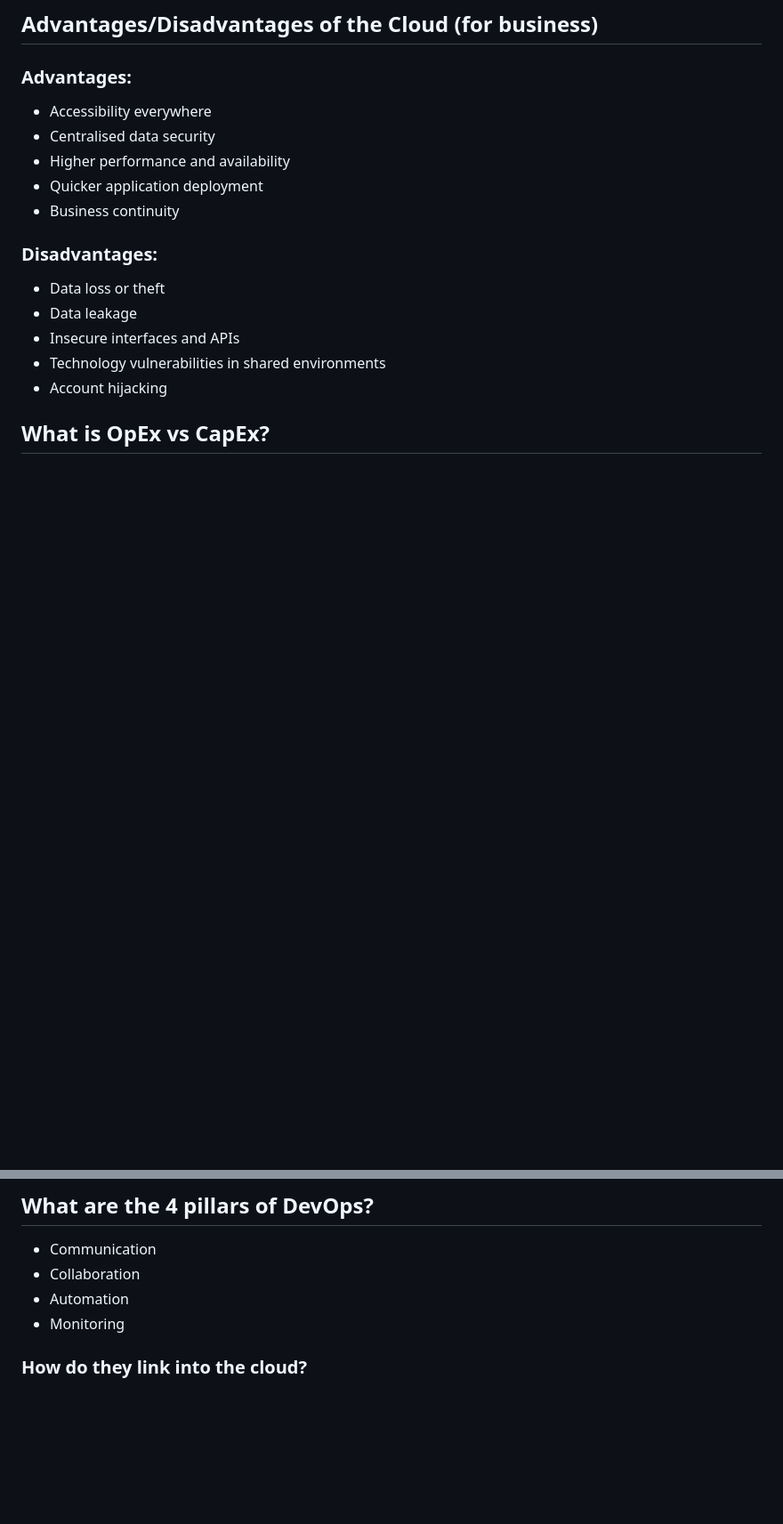
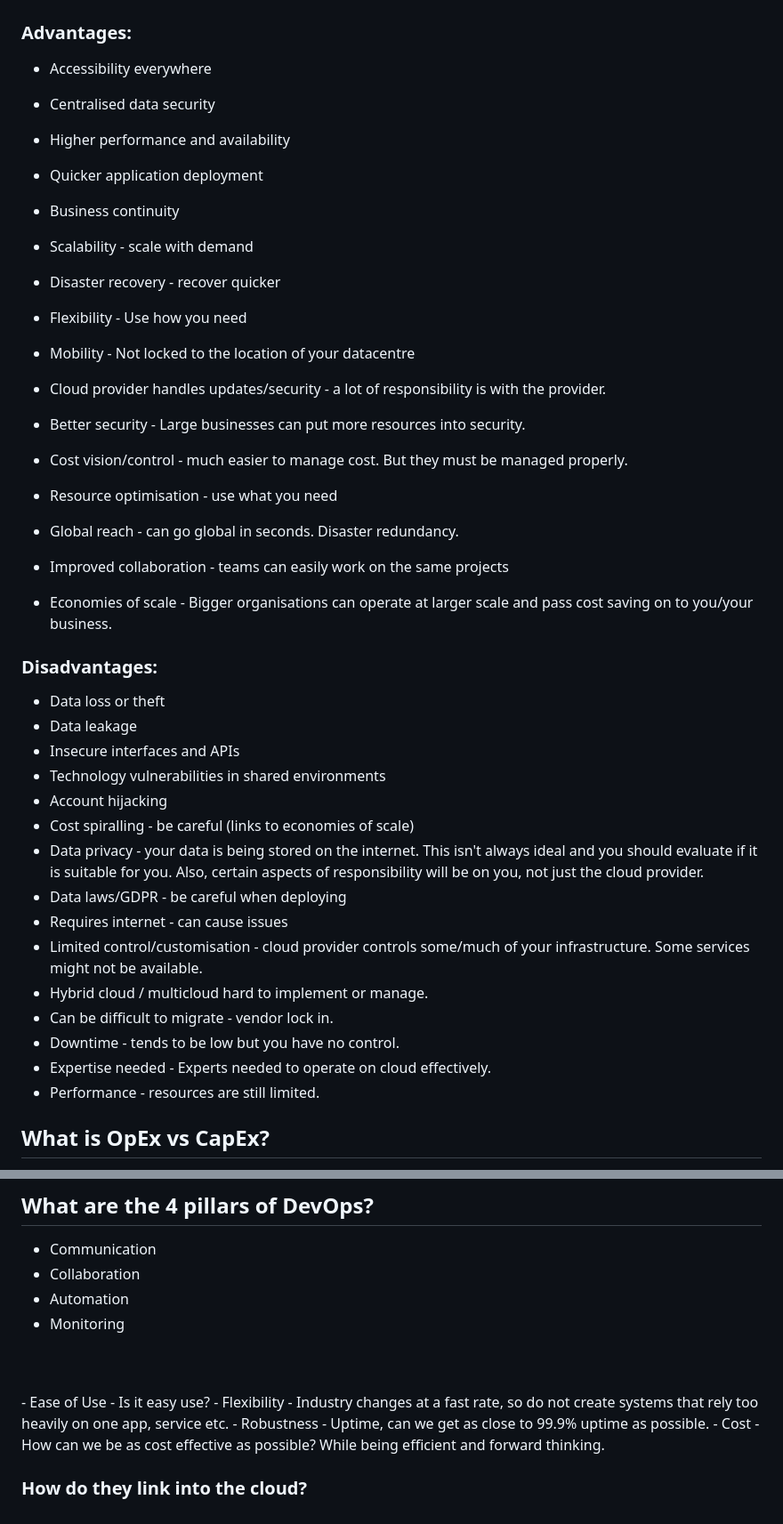
Before and after one commit to AlexAnderson220994/AWS_and_Cloud_Computing, a Markdown page: README.md, 2 parts joined by grey strips. Shown at 89% size. GitHub-like rendering; blank space fills up the shorter version.

```diff
--- a/README.md
+++ b/README.md
@@ -53,6 +53,18 @@ This includes:
 - Quicker application deployment
 - Business continuity
 
+- Scalability - scale with demand
+- Disaster recovery - recover quicker
+- Flexibility - Use how you need
+- Mobility - Not locked to the location of your datacentre
+- Cloud provider handles updates/security - a lot of responsibility is with the provider.
+- Better security - Large businesses can put more resources into security.
+- Cost vision/control - much easier to manage cost. But they must be managed properly.
+- Resource optimisation - use what you need
+- Global reach - can go global in seconds. Disaster redundancy.
+- Improved collaboration - teams can easily work on the same projects
+- Economies of scale - Bigger organisations can operate at larger scale and pass cost saving on to you/your business.
+
 ### Disadvantages:
 
 - Data loss or theft
@@ -60,6 +72,16 @@ This includes:
 - Insecure interfaces and APIs
 - Technology vulnerabilities in shared environments
 - Account hijacking
+- Cost spiralling - be careful (links to economies of scale)
+- Data privacy - your data is being stored on the internet. This isn't always ideal and you should evaluate if it is suitable for you. Also, certain aspects of responsibility will be on you, not just the cloud provider.
+- Data laws/GDPR - be careful when deploying
+- Requires internet - can cause issues
+- Limited control/customisation - cloud provider controls some/much of your infrastructure. Some services might not be available.
+- Hybrid cloud / multicloud hard to implement or manage.
+- Can be difficult to migrate - vendor lock in.
+- Downtime - tends to be low but you have no control.
+- Expertise needed - Experts needed to operate on cloud effectively.
+- Performance - resources are still limited.
 
 ## **What is OpEx vs CapEx?**
 
@@ -91,5 +113,11 @@ One way is to divide them up into different categories—the most common of whic
 - Collaboration
 - Automation
 - Monitoring
+<br>
+<br>
+- Ease of Use - Is it easy use?
+- Flexibility - Industry changes at a fast rate, so do not create systems that rely too heavily on one app, service etc.
+- Robustness - Uptime, can we get as close to 99.9% uptime as possible.
+- Cost - How can we be as cost effective as possible? While being efficient and forward thinking.
 
 ### **How do they link into the cloud?**
```
Also changed, not shown: AWS_instance_creation.md (added, +63 -0 lines).
